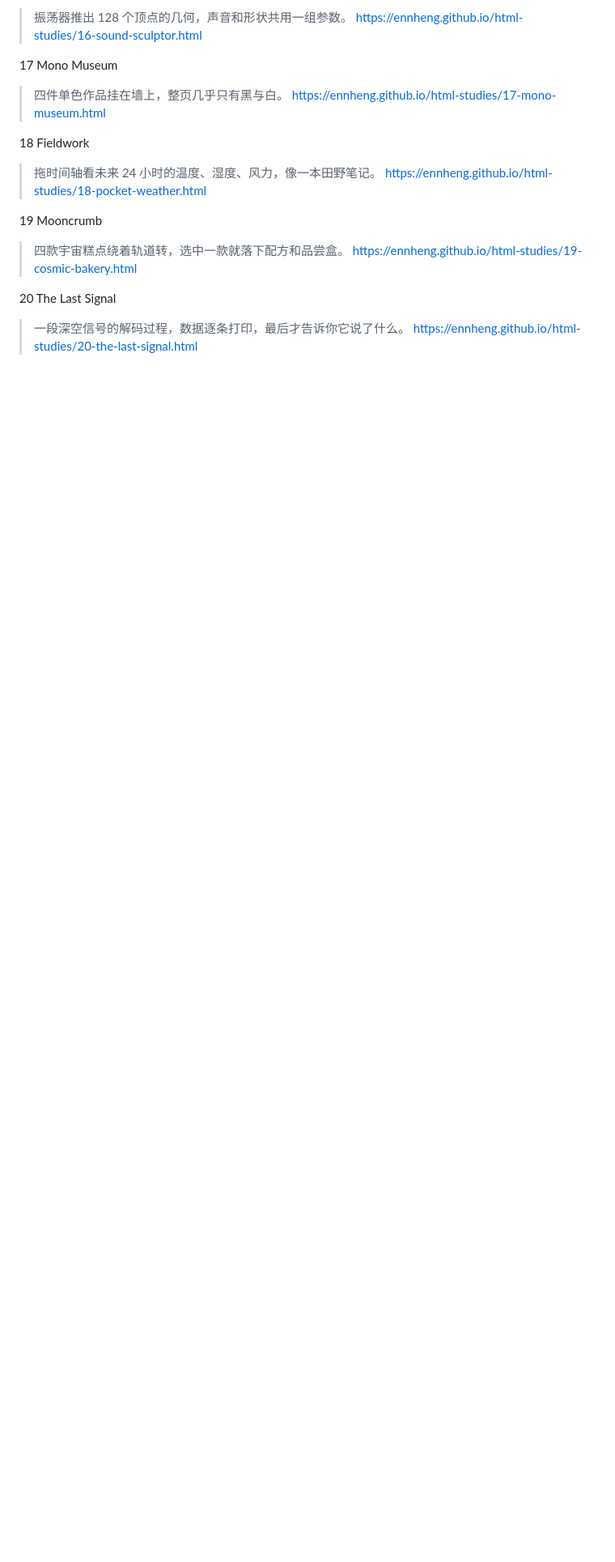
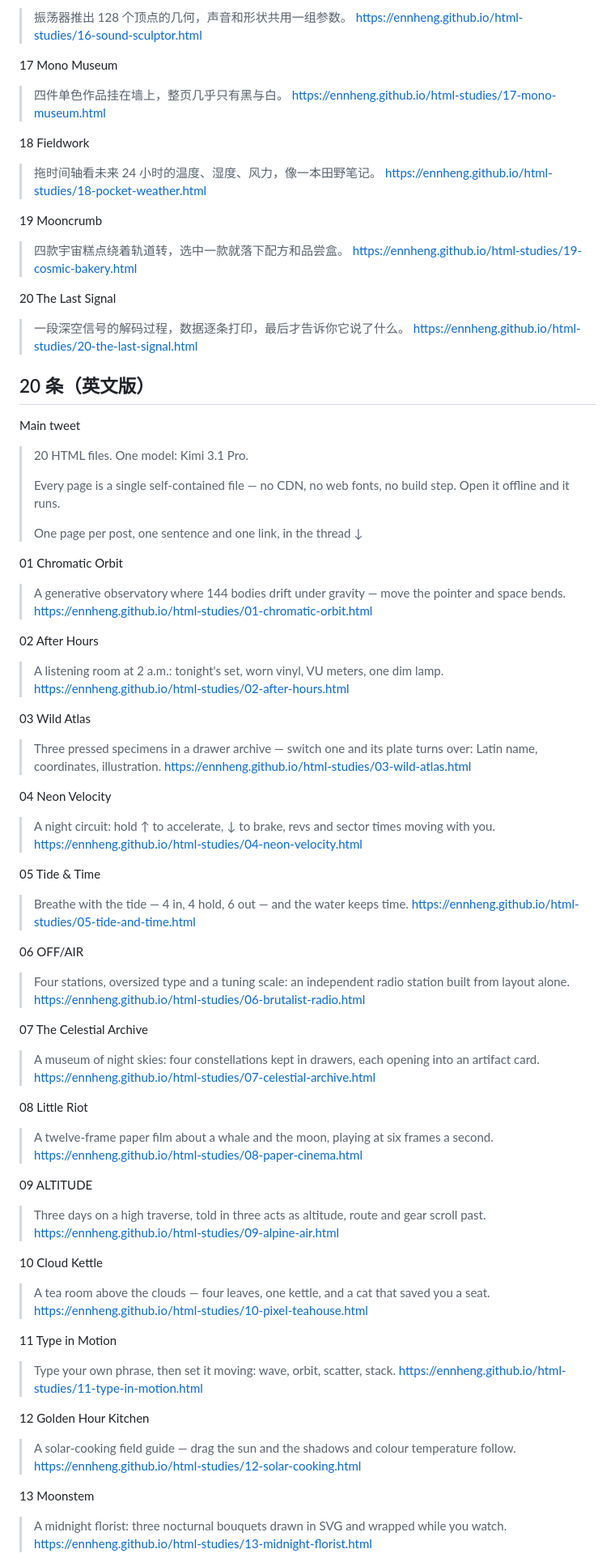
Before and after one commit to ennheng/html-studies, a Markdown page: X发布文案.md, the part around one of its changes. Shown at 81% size. Drawn GitHub-style; blank space fills up the shorter version.

Commit message:
Add English thread copy

```diff
--- a/X发布文案.md
+++ b/X发布文案.md
@@ -92,3 +92,65 @@
 > 一段深空信号的解码过程，数据逐条打印，最后才告诉你它说了什么。
 > https://ennheng.github.io/html-studies/20-the-last-signal.html
 
+## 20 条（英文版）
+
+Main tweet
+
+> 20 HTML files. One model: Kimi 3.1 Pro.
+>
+> Every page is a single self-contained file — no CDN, no web fonts, no build step. Open it offline and it runs.
+>
+> One page per post, one sentence and one link, in the thread ↓
+
+01 Chromatic Orbit
+> A generative observatory where 144 bodies drift under gravity — move the pointer and space bends.
+> https://ennheng.github.io/html-studies/01-chromatic-orbit.html
+
+02 After Hours
+> A listening room at 2 a.m.: tonight's set, worn vinyl, VU meters, one dim lamp.
+> https://ennheng.github.io/html-studies/02-after-hours.html
+
+03 Wild Atlas
+> Three pressed specimens in a drawer archive — switch one and its plate turns over: Latin name, coordinates, illustration.
+> https://ennheng.github.io/html-studies/03-wild-atlas.html
+
+04 Neon Velocity
+> A night circuit: hold ↑ to accelerate, ↓ to brake, revs and sector times moving with you.
+> https://ennheng.github.io/html-studies/04-neon-velocity.html
+
+05 Tide & Time
+> Breathe with the tide — 4 in, 4 hold, 6 out — and the water keeps time.
+> https://ennheng.github.io/html-studies/05-tide-and-time.html
+
+06 OFF/AIR
+> Four stations, oversized type and a tuning scale: an independent radio station built from layout alone.
+> https://ennheng.github.io/html-studies/06-brutalist-radio.html
+
+07 The Celestial Archive
+> A museum of night skies: four constellations kept in drawers, each opening into an artifact card.
+> https://ennheng.github.io/html-studies/07-celestial-archive.html
+
+08 Little Riot
+> A twelve-frame paper film about a whale and the moon, playing at six frames a second.
+> https://ennheng.github.io/html-studies/08-paper-cinema.html
+
+09 ALTITUDE
+> Three days on a high traverse, told in three acts as altitude, route and gear scroll past.
+> https://ennheng.github.io/html-studies/09-alpine-air.html
+
+10 Cloud Kettle
+> A tea room above the clouds — four leaves, one kettle, and a cat that saved you a seat.
+> https://ennheng.github.io/html-studies/10-pixel-teahouse.html
+
+11 Type in Motion
+> Type your own phrase, then set it moving: wave, orbit, scatter, stack.
+> https://ennheng.github.io/html-studies/11-type-in-motion.html
+
+12 Golden Hour Kitchen
+> A solar-cooking field guide — drag the sun and the shadows and colour temperature follow.
+> https://ennheng.github.io/html-studies/12-solar-cooking.html
+
+13 Moonstem
+> A midnight florist: three nocturnal bouquets drawn in SVG and wrapped while you watch.
+> https://ennheng.github.io/html-studies/13-midnight-florist.html
+
```
Also changed, not shown: other parts of X发布文案.md (+28 -0 lines).
